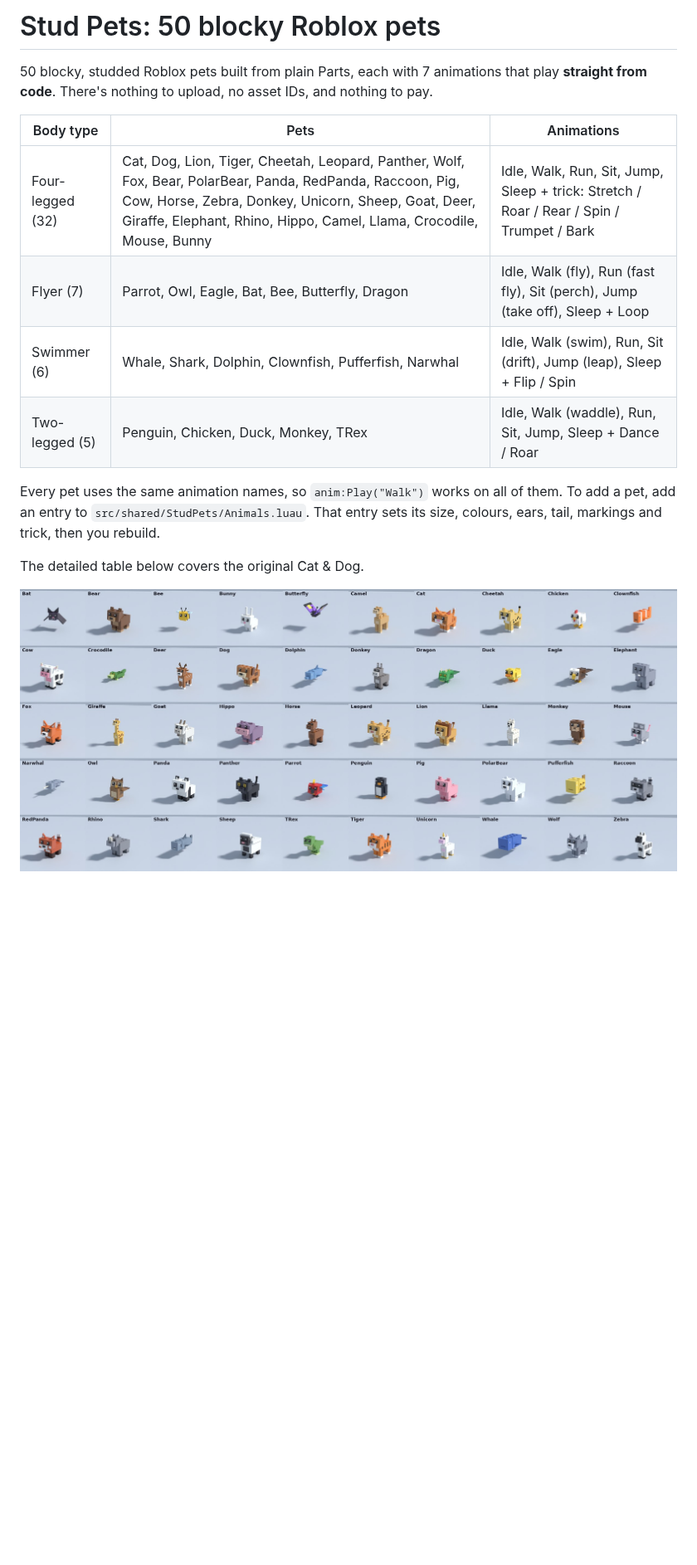
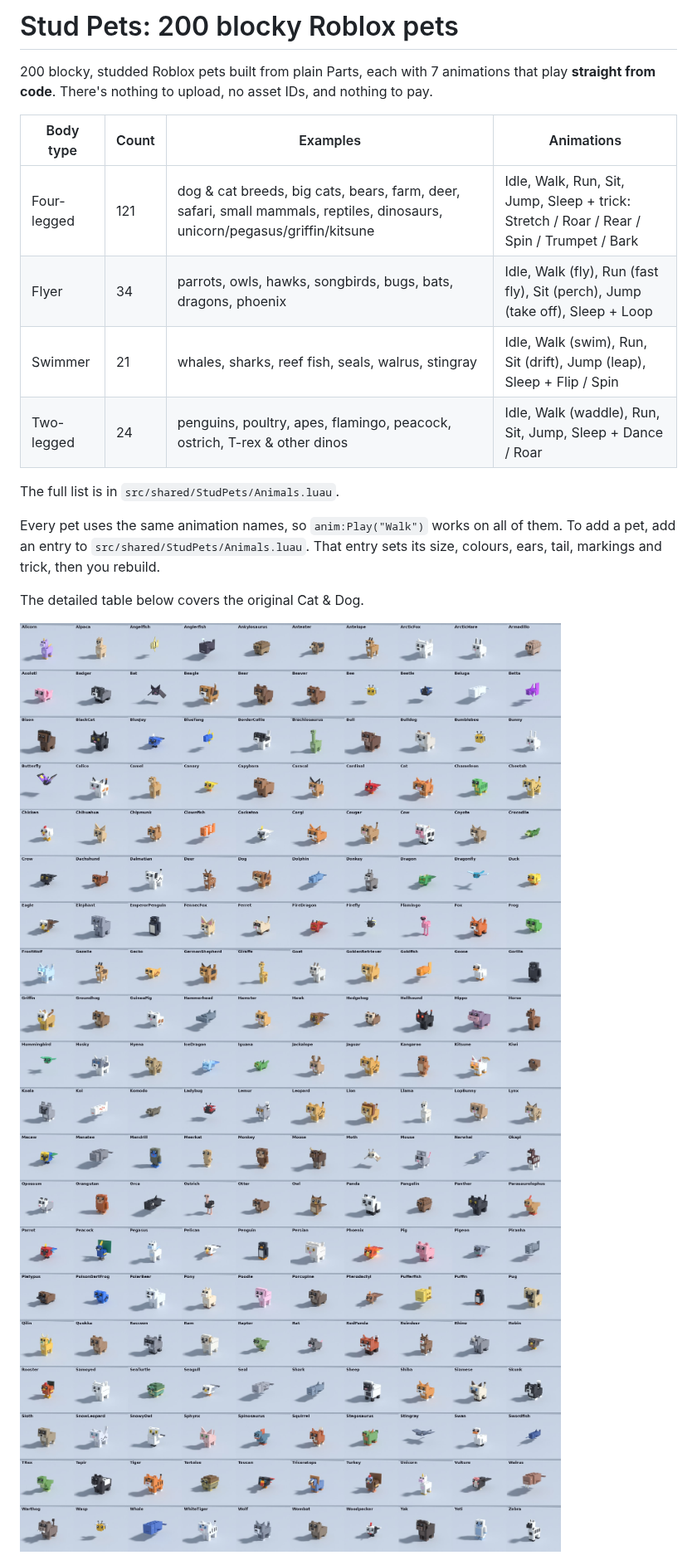
Before and after one commit to Candyousee/CandyouseeEverything, a Markdown page: StudPets/README.md, the part around one of its changes. Shown at 83% size. Rendered like a GitHub page; pictures changed too: StudPets/preview/all200_A-K.jpg (added), StudPets/preview/all200_K-Z.jpg (added), StudPets/preview/all50.jpg (deleted); blank space fills up the shorter version.

Commit message:
Stud Pets: 200-pet contact sheets and README
Co-Authored-By: Claude Opus 5.5 <noreply@anthropic.com>
Claude-Session: https://claude.ai/code/session_01VTSeDWiWiDzSUhSbupGaRK

```diff
--- a/StudPets/README.md
+++ b/StudPets/README.md
@@ -1,14 +1,16 @@
-# Stud Pets: 50 blocky Roblox pets
+# Stud Pets: 200 blocky Roblox pets
 
-50 blocky, studded Roblox pets built from plain Parts, each with 7 animations that
+200 blocky, studded Roblox pets built from plain Parts, each with 7 animations that
 play **straight from code**. There's nothing to upload, no asset IDs, and nothing to pay.
 
-| Body type | Pets | Animations |
-|---|---|---|
-| Four-legged (32) | Cat, Dog, Lion, Tiger, Cheetah, Leopard, Panther, Wolf, Fox, Bear, PolarBear, Panda, RedPanda, Raccoon, Pig, Cow, Horse, Zebra, Donkey, Unicorn, Sheep, Goat, Deer, Giraffe, Elephant, Rhino, Hippo, Camel, Llama, Crocodile, Mouse, Bunny | Idle, Walk, Run, Sit, Jump, Sleep + trick: Stretch / Roar / Rear / Spin / Trumpet / Bark |
-| Flyer (7) | Parrot, Owl, Eagle, Bat, Bee, Butterfly, Dragon | Idle, Walk (fly), Run (fast fly), Sit (perch), Jump (take off), Sleep + Loop |
-| Swimmer (6) | Whale, Shark, Dolphin, Clownfish, Pufferfish, Narwhal | Idle, Walk (swim), Run, Sit (drift), Jump (leap), Sleep + Flip / Spin |
-| Two-legged (5) | Penguin, Chicken, Duck, Monkey, TRex | Idle, Walk (waddle), Run, Sit, Jump, Sleep + Dance / Roar |
+| Body type | Count | Examples | Animations |
+|---|---|---|---|
+| Four-legged | 121 | dog & cat breeds, big cats, bears, farm, deer, safari, small mammals, reptiles, dinosaurs, unicorn/pegasus/griffin/kitsune | Idle, Walk, Run, Sit, Jump, Sleep + trick: Stretch / Roar / Rear / Spin / Trumpet / Bark |
+| Flyer | 34 | parrots, owls, hawks, songbirds, bugs, bats, dragons, phoenix | Idle, Walk (fly), Run (fast fly), Sit (perch), Jump (take off), Sleep + Loop |
+| Swimmer | 21 | whales, sharks, reef fish, seals, walrus, stingray | Idle, Walk (swim), Run, Sit (drift), Jump (leap), Sleep + Flip / Spin |
+| Two-legged | 24 | penguins, poultry, apes, flamingo, peacock, ostrich, T-rex & other dinos | Idle, Walk (waddle), Run, Sit, Jump, Sleep + Dance / Roar |
+
+The full list is in `src/shared/StudPets/Animals.luau`.
 
 Every pet uses the same animation names, so `anim:Play("Walk")` works on all of them.
 To add a pet, add an entry to `src/shared/StudPets/Animals.luau`. That entry sets its size,
@@ -16,7 +18,8 @@ colours, ears, tail, markings and trick, then you rebuild.
 
 The detailed table below covers the original Cat & Dog.
 
-![All 50 pets](preview/all50.jpg)
+![Pets A-K](preview/all200_A-K.jpg)
+![Pets K-Z](preview/all200_K-Z.jpg)
 
 ![Stud Dog and Stud Cat](preview/hero_front.jpg)
 
```
Also changed, not shown: other parts of StudPets/README.md (+3 -3 lines).
